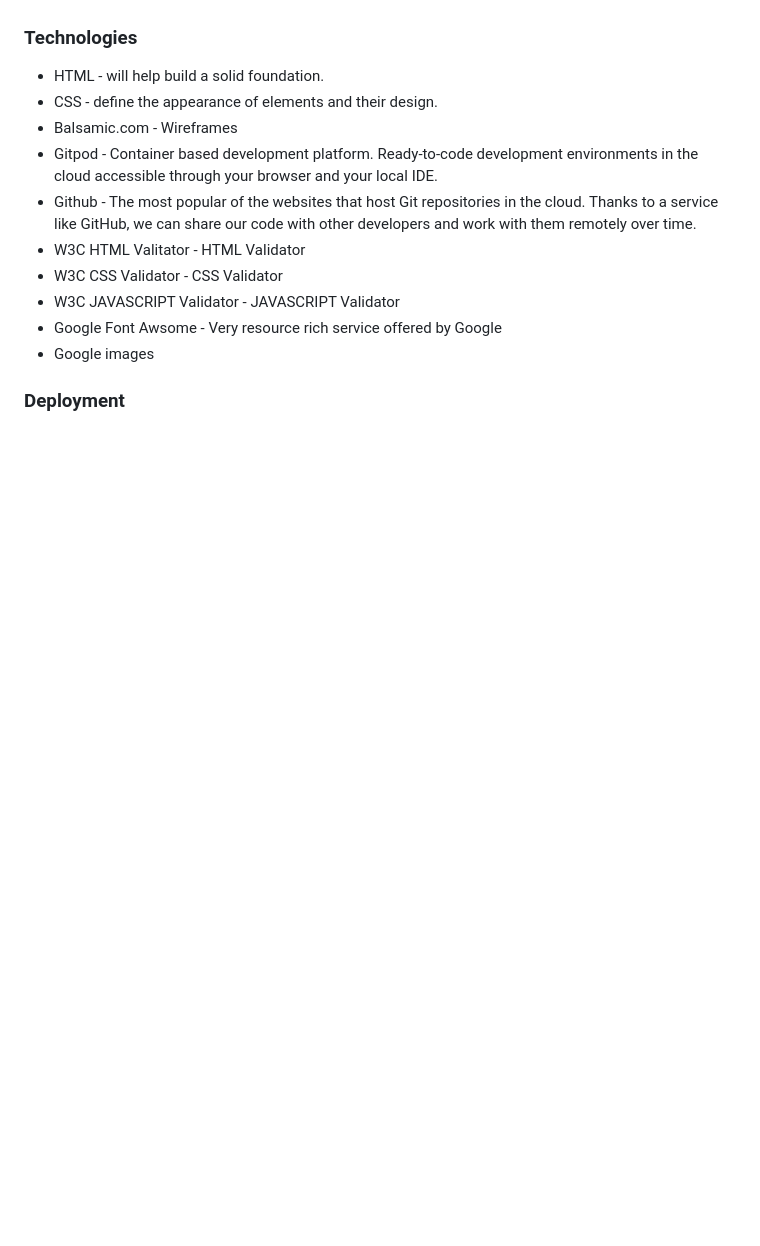
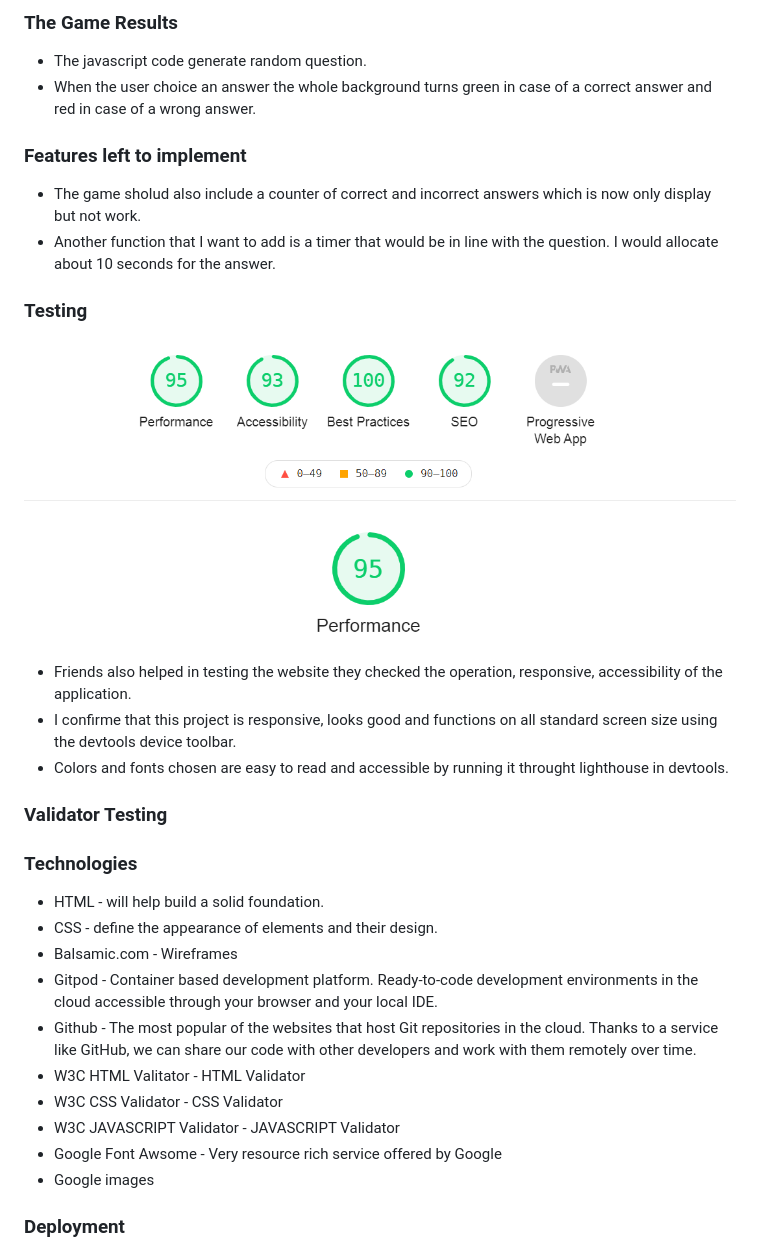
Before and after one commit to FabrizioAdi/World-Capitals-Quiz, a Markdown page: README.md, the part around the change printed below. GitHub-like rendering; pictures changed too: assets/images/Test.png (added); blank space fills up the shorter version.

```diff
--- a/README.md
+++ b/README.md
@@ -27,3 +44,35 @@ Author Info
+### The Game Results
+
+* The javascript code generate random question.
+* When the user choice an answer the whole background turns green in case of a correct answer and red in case of a wrong answer.
+
+### Features left to implement
+
+* The game sholud also include a counter of correct and incorrect answers which is now only display but not work.
+* Another function that I want to add is a timer that would be in line with the question. I would allocate about 10 seconds for the answer.
+
+### Testing
+
+![](assets/images/Test.png)
+
+* Friends also helped in testing the website they checked the operation, responsive, accessibility of the application.
+* I confirme that this project is responsive, looks good and functions on all standard screen size using the devtools device toolbar.
+* Colors and fonts chosen are easy to read and accessible by running it throught lighthouse in devtools.
+
+### Validator Testing
+
+
+
+
+
+
+
+
+
+
+
+
+
 
 ### Technologies
 * HTML - will help build a solid foundation.
```
Also changed, not shown: other parts of README.md (+23 -6 lines), assets/images/Choice.png (added), assets/images/Start.png (added), 3 other files.
